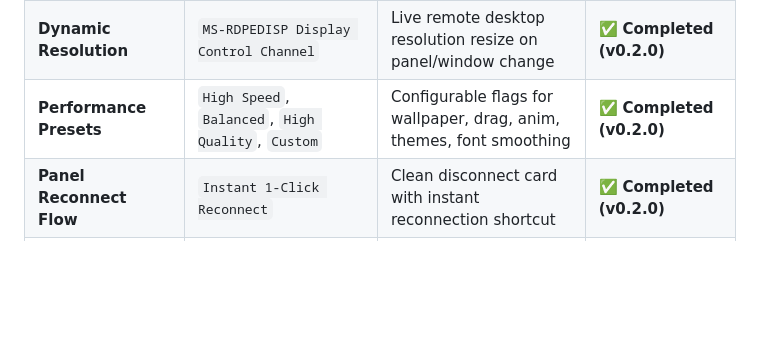
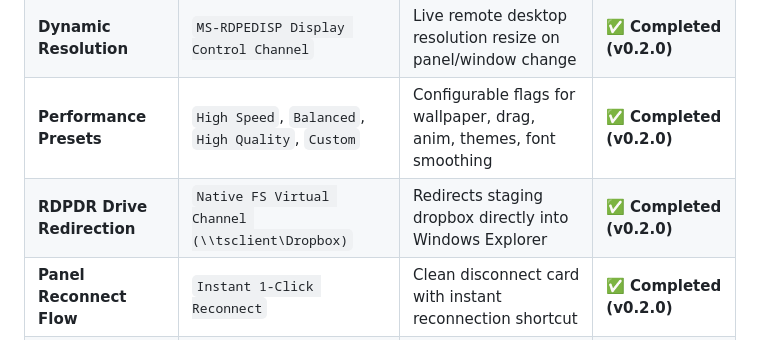
Before and after one commit to Woofson/remotedog, a Markdown page: ROADMAP.md, the part around the change. Rendered like a GitHub page; blank space fills up the shorter version.

```diff
--- a/ROADMAP.md
+++ b/ROADMAP.md
@@ -36,6 +36,7 @@ The Connections Manager is unified directly with SQLite RBAC, user profile manag
 | **High-FPS Tile Diffing** | `64×64 Dirty Sub-Rect Diffing Grid` | 99.8% bandwidth reduction over raw uncompressed framebuffers | ✅ **Completed (v0.2.0)** |
 | **Dynamic Resolution** | `MS-RDPEDISP Display Control Channel` | Live remote desktop resolution resize on panel/window change | ✅ **Completed (v0.2.0)** |
 | **Performance Presets** | `High Speed`, `Balanced`, `High Quality`, `Custom` | Configurable flags for wallpaper, drag, anim, themes, font smoothing | ✅ **Completed (v0.2.0)** |
+| **RDPDR Drive Redirection** | `Native FS Virtual Channel (\\tsclient\Dropbox)` | Redirects staging dropbox directly into Windows Explorer | ✅ **Completed (v0.2.0)** |
 | **Panel Reconnect Flow** | `Instant 1-Click Reconnect` | Clean disconnect card with instant reconnection shortcut | ✅ **Completed (v0.2.0)** |
 | **Reverse Proxy Usability** | `Subpaths, WSS, Forwarded Headers, ForwardAuth` | 100% flawless operation behind Nginx, Traefik, Caddy, CF Tunnels | 🚀 **Next Roadmap Priority (Phase 3)** |
 
```
Also changed, not shown: CHANGELOG.md (+8 -0 lines).
